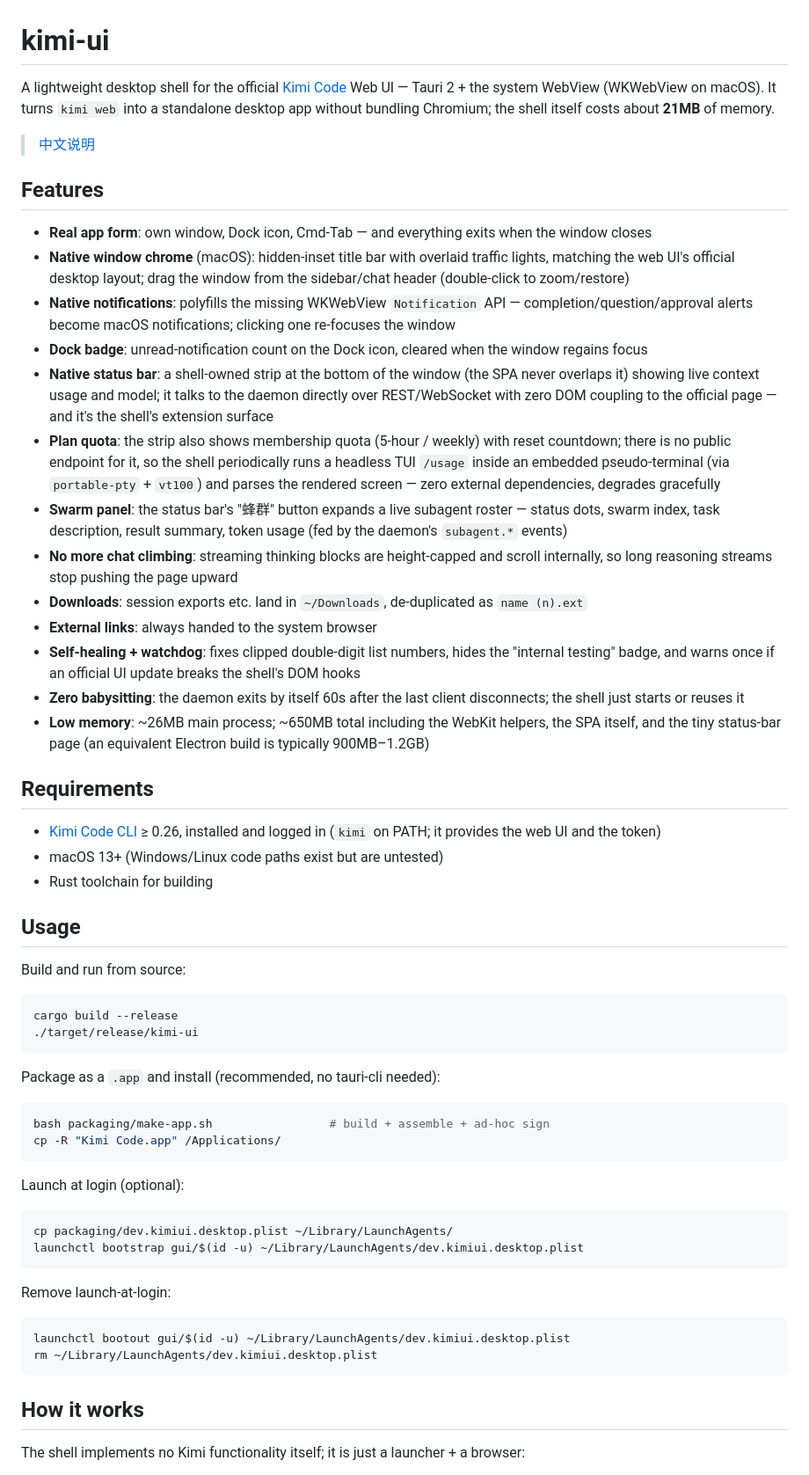
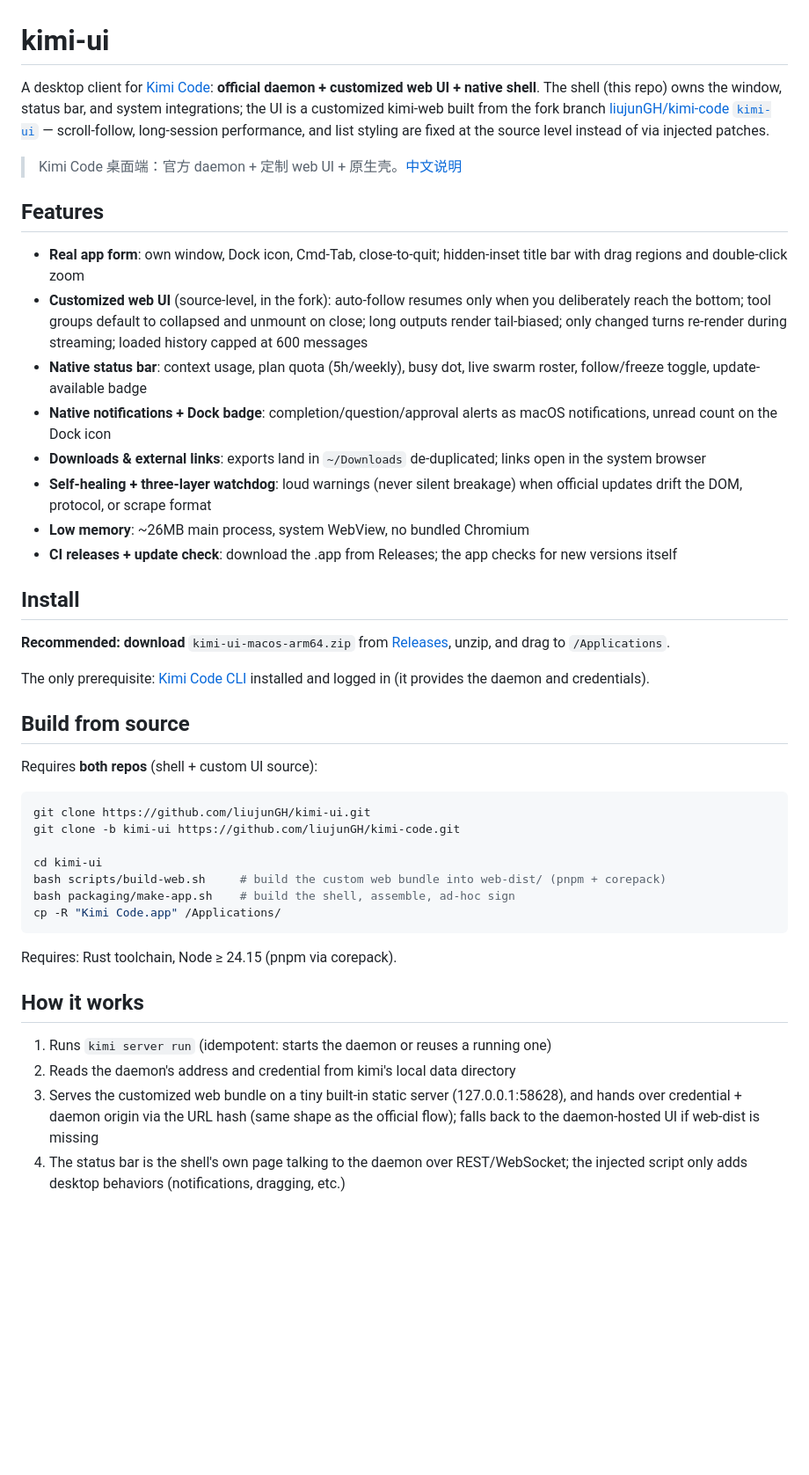
Before and after one commit to liujunGH/kimi-ui, a Markdown page: README_EN.md, the part around one of its changes. Shown at 88% size. Rendered like a GitHub page; blank space fills up the shorter version.

````diff
--- a/README_EN.md
+++ b/README_EN.md
@@ -1,62 +1,46 @@
 # kimi-ui
 
-A lightweight desktop shell for the official [Kimi Code](https://www.kimi.com/code/) Web UI — Tauri 2 + the system WebView (WKWebView on macOS). It turns `kimi web` into a standalone desktop app without bundling Chromium; the shell itself costs about **21MB** of memory.
+A desktop client for [Kimi Code](https://www.kimi.com/code/): **official daemon + customized web UI + native shell**. The shell (this repo) owns the window, status bar, and system integrations; the UI is a customized kimi-web built from the fork branch [liujunGH/kimi-code `kimi-ui`](https://github.com/liujunGH/kimi-code/tree/kimi-ui) — scroll-follow, long-session performance, and list styling are fixed at the source level instead of via injected patches.
 
-> [中文说明](README.md)
+> Kimi Code 桌面端：官方 daemon + 定制 web UI + 原生壳。[中文说明](README.md)
 
 ## Features
 
-- **Real app form**: own window, Dock icon, Cmd-Tab — and everything exits when the window closes
-- **Native window chrome** (macOS): hidden-inset title bar with overlaid traffic lights, matching the web UI's official desktop layout; drag the window from the sidebar/chat header (double-click to zoom/restore)
-- **Native notifications**: polyfills the missing WKWebView `Notification` API — completion/question/approval alerts become macOS notifications; clicking one re-focuses the window
-- **Dock badge**: unread-notification count on the Dock icon, cleared when the window regains focus
-- **Native status bar**: a shell-owned strip at the bottom of the window (the SPA never overlaps it) showing live context usage and model; it talks to the daemon directly over REST/WebSocket with zero DOM coupling to the official page — and it's the shell's extension surface
-- **Plan quota**: the strip also shows membership quota (5-hour / weekly) with reset countdown; there is no public endpoint for it, so the shell periodically runs a headless TUI `/usage` inside an embedded pseudo-terminal (via `portable-pty` + `vt100`) and parses the rendered screen — zero external dependencies, degrades gracefully
-- **Swarm panel**: the status bar's "蜂群" button expands a live subagent roster — status dots, swarm index, task description, result summary, token usage (fed by the daemon's `subagent.*` events)
-- **No more chat climbing**: streaming thinking blocks are height-capped and scroll internally, so long reasoning streams stop pushing the page upward
-- **Downloads**: session exports etc. land in `~/Downloads`, de-duplicated as `name (n).ext`
-- **External links**: always handed to the system browser
-- **Self-healing + watchdog**: fixes clipped double-digit list numbers, hides the "internal testing" badge, and warns once if an official UI update breaks the shell's DOM hooks
-- **Zero babysitting**: the daemon exits by itself 60s after the last client disconnects; the shell just starts or reuses it
-- **Low memory**: ~26MB main process; ~650MB total including the WebKit helpers, the SPA itself, and the tiny status-bar page (an equivalent Electron build is typically 900MB–1.2GB)
+- **Real app form**: own window, Dock icon, Cmd-Tab, close-to-quit; hidden-inset title bar with drag regions and double-click zoom
+- **Customized web UI** (source-level, in the fork): auto-follow resumes only when you deliberately reach the bottom; tool groups default to collapsed and unmount on close; long outputs render tail-biased; only changed turns re-render during streaming; loaded history capped at 600 messages
+- **Native status bar**: context usage, plan quota (5h/weekly), busy dot, live swarm roster, follow/freeze toggle, update-available badge
+- **Native notifications + Dock badge**: completion/question/approval alerts as macOS notifications, unread count on the Dock icon
+- **Downloads & external links**: exports land in `~/Downloads` de-duplicated; links open in the system browser
+- **Self-healing + three-layer watchdog**: loud warnings (never silent breakage) when official updates drift the DOM, protocol, or scrape format
+- **Low memory**: ~26MB main process, system WebView, no bundled Chromium
+- **CI releases + update check**: download the .app from Releases; the app checks for new versions itself
 
-## Requirements
+## Install
 
-- [Kimi Code CLI](https://www.kimi.com/code/docs/en/) ≥ 0.26, installed and logged in (`kimi` on PATH; it provides the web UI and the token)
-- macOS 13+ (Windows/Linux code paths exist but are untested)
-- Rust toolchain for building
+**Recommended: download** `kimi-ui-macos-arm64.zip` from [Releases](https://github.com/liujunGH/kimi-ui/releases), unzip, and drag to `/Applications`.
 
-## Usage
+The only prerequisite: [Kimi Code CLI](https://www.kimi.com/code/docs/en/) installed and logged in (it provides the daemon and credentials).
 
-Build and run from source:
+## Build from source
+
+Requires **both repos** (shell + custom UI source):
 
 ```bash
-cargo build --release
-./target/release/kimi-ui
-```
+git clone https://github.com/liujunGH/kimi-ui.git
+git clone -b kimi-ui https://github.com/liujunGH/kimi-code.git
 
-Package as a `.app` and install (recommended, no tauri-cli needed):
-
-```bash
-bash packaging/make-app.sh                 # build + assemble + ad-hoc sign
+cd kimi-ui
+bash scripts/build-web.sh     # build the custom web bundle into web-dist/ (pnpm + corepack)
+bash packaging/make-app.sh    # build the shell, assemble, ad-hoc sign
 cp -R "Kimi Code.app" /Applications/
 ```
 
-Launch at login (optional):
-
-```bash
-cp packaging/dev.kimiui.desktop.plist ~/Library/LaunchAgents/
-launchctl bootstrap gui/$(id -u) ~/Library/LaunchAgents/dev.kimiui.desktop.plist
-```
-
-Remove launch-at-login:
-
-```bash
-launchctl bootout gui/$(id -u) ~/Library/LaunchAgents/dev.kimiui.desktop.plist
-rm ~/Library/LaunchAgents/dev.kimiui.desktop.plist
-```
+Requires: Rust toolchain, Node ≥ 24.15 (pnpm via corepack).
 
 ## How it works
 
-The shell implements no Kimi functionality itself; it is just a launcher + a browser:
+1. Runs `kimi server run` (idempotent: starts the daemon or reuses a running one)
+2. Reads the daemon's address and credential from kimi's local data directory
+3. Serves the customized web bundle on a tiny built-in static server (127.0.0.1:58628), and hands over credential + daemon origin via the URL hash (same shape as the official flow); falls back to the daemon-hosted UI if web-dist is missing
+4. The status bar is the shell's own page talking to the daemon over REST/WebSocket; the injected script only adds desktop behaviors (notifications, dragging, etc.)
 
````
Also changed, not shown: other parts of README_EN.md (+12 -16 lines), README.md (+38 -59 lines).
